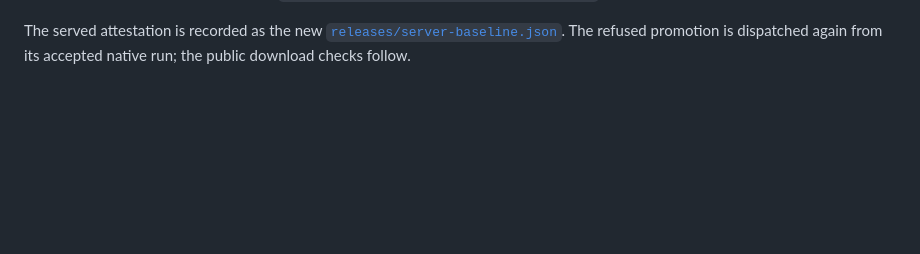
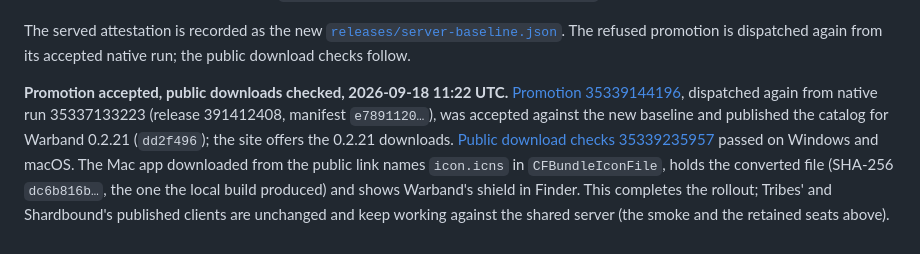
Before and after one commit to ikamensh/saga-online, a Markdown page: docs/engine-035-rollout.md, the part around the change. Rendered like a GitHub page; blank space fills up the shorter version.

Commit message:
Engine 0.3.5 rollout: promotion accepted, public downloads checked
Co-Authored-By: Claude Fable 5.1 <noreply@anthropic.com>

```diff
--- a/docs/engine-035-rollout.md
+++ b/docs/engine-035-rollout.md
@@ -101,3 +101,16 @@ The served attestation is recorded as the new
 [`releases/server-baseline.json`](../releases/server-baseline.json). The
 refused promotion is dispatched again from its accepted native run; the
 public download checks follow.
+
+**Promotion accepted, public downloads checked, 2026-09-18 11:22 UTC.**
+[Promotion 35339144196](https://github.com/ikamensh/saga-online/actions/runs/35339144196),
+dispatched again from native run 35337133223 (release 391412408, manifest
+`e7891120…`), was accepted against the new baseline and published the catalog
+for Warband 0.2.21 (`dd2f496`); the site offers the 0.2.21 downloads.
+[Public download checks 35339235957](https://github.com/ikamensh/saga-online/actions/runs/35339235957)
+passed on Windows and macOS. The Mac app downloaded from the public link names
+`icon.icns` in `CFBundleIconFile`, holds the converted file (SHA-256
+`dc6b816b…`, the one the local build produced) and shows Warband's shield in
+Finder. This completes the rollout; Tribes' and Shardbound's published
+clients are unchanged and keep working against the shared server (the smoke
+and the retained seats above).
```
